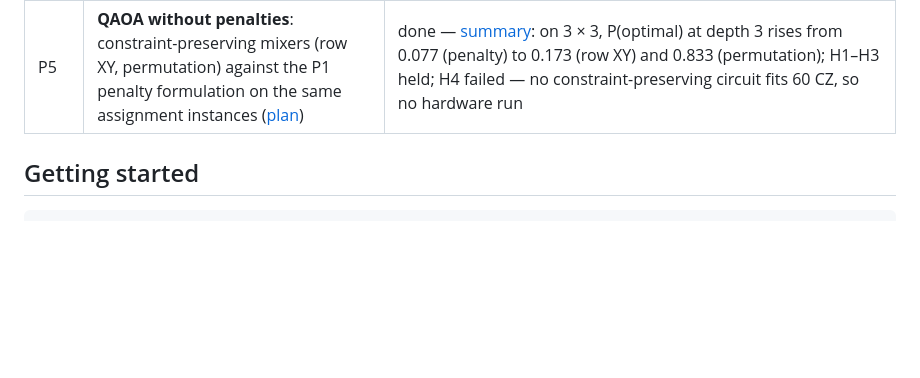
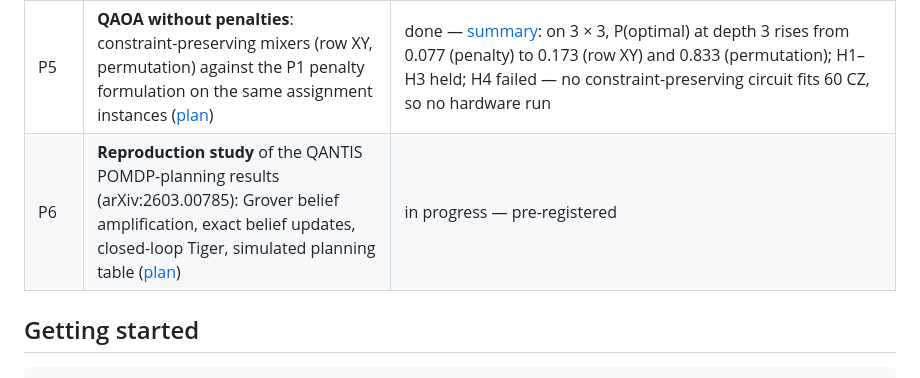
Before and after one commit to kbksqa/quantum-lab, a Markdown page: README.md, the part around the change. Rendered like a GitHub page; blank space fills up the shorter version.

Commit message:
P6 plan approved: status pre-registered; README roadmap row
Co-Authored-By: Claude Opus 5 <noreply@anthropic.com>

```diff
--- a/README.md
+++ b/README.md
@@ -23,6 +23,7 @@ I am an engineer with two decades of experience in multi-sensor data fusion and
 | P3 | **Reproduction study** of the QANTIS multi-target data association result (arXiv:2603.00785): instance, FPC-QAOA on a simulator, and hardware if the go rule allows ([plan](docs/p3-plan.md)) | done — [report](docs/p3-report.md): instances reproduce exactly (with an unstated cost term); method reproduces on a simulator; the headline metric does not distinguish QAOA from random sampling; three defects confirmed in the public code; hardware not re-run |
 | P4 | Technical report on P0–P3, archived with a DOI ([plan](docs/p4-plan.md)) | done — [technical report](paper/) v1.0, archived as [10.5281/zenodo.22760770](https://doi.org/10.5281/zenodo.22760770) (CC BY 4.0): every number from a machine-checked table, all 18 references verified |
 | P5 | **QAOA without penalties**: constraint-preserving mixers (row XY, permutation) against the P1 penalty formulation on the same assignment instances ([plan](docs/p5-plan.md)) | done — [summary](docs/p5-summary.md): on 3 × 3, P(optimal) at depth 3 rises from 0.077 (penalty) to 0.173 (row XY) and 0.833 (permutation); H1–H3 held; H4 failed — no constraint-preserving circuit fits 60 CZ, so no hardware run |
+| P6 | **Reproduction study** of the QANTIS POMDP-planning results (arXiv:2603.00785): Grover belief amplification, exact belief updates, closed-loop Tiger, simulated planning table ([plan](docs/p6-plan.md)) | in progress — pre-registered |
 
 ## Getting started
 
```
Also changed, not shown: docs/p6-plan.md (+2 -2 lines).
